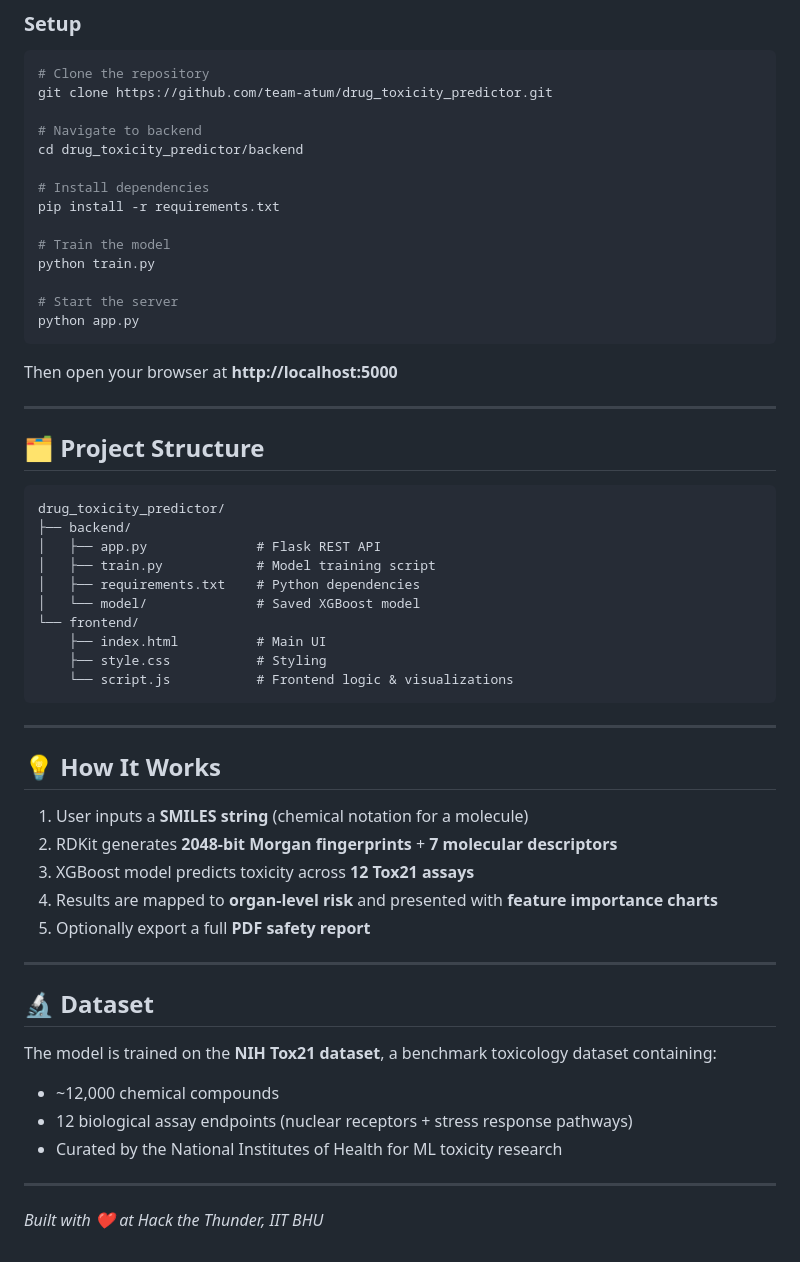
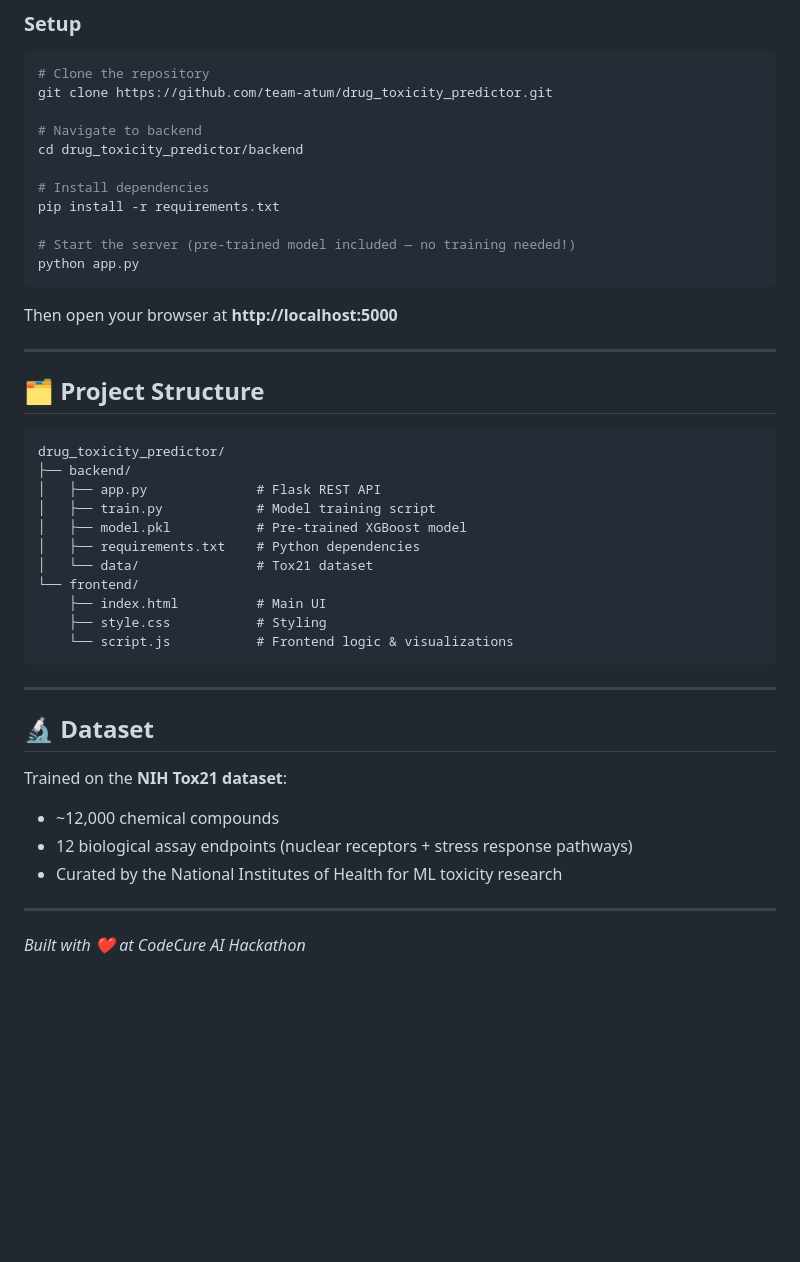
Before and after one commit to team-atum/drug_toxicity_predictor, a Markdown page: README.md, the part around one of its changes. GitHub-like rendering; blank space fills up the shorter version.

Commit message:
Add pre-trained model and final README

````diff
--- a/README.md
+++ b/README.md
@@ -75,10 +97,7 @@ cd drug_toxicity_predictor/backend
 # Install dependencies
 pip install -r requirements.txt
 
-# Train the model
-python train.py
-
-# Start the server
+# Start the server (pre-trained model included — no training needed!)
 python app.py
 ```
 
@@ -93,8 +112,9 @@ drug_toxicity_predictor/
 ├── backend/
 │   ├── app.py              # Flask REST API
 │   ├── train.py            # Model training script
+│   ├── model.pkl           # Pre-trained XGBoost model
 │   ├── requirements.txt    # Python dependencies
-│   └── model/              # Saved XGBoost model
+│   └── data/               # Tox21 dataset
 └── frontend/
     ├── index.html          # Main UI
     ├── style.css           # Styling
@@ -103,23 +123,13 @@ drug_toxicity_predictor/
 
 ---
 
-## 💡 How It Works
-
-1. User inputs a **SMILES string** (chemical notation for a molecule)
-2. RDKit generates **2048-bit Morgan fingerprints** + **7 molecular descriptors**
-3. XGBoost model predicts toxicity across **12 Tox21 assays**
-4. Results are mapped to **organ-level risk** and presented with **feature importance charts**
-5. Optionally export a full **PDF safety report**
-
----
-
 ## 🔬 Dataset
 
-The model is trained on the **NIH Tox21 dataset**, a benchmark toxicology dataset containing:
+Trained on the **NIH Tox21 dataset**:
 - ~12,000 chemical compounds
 - 12 biological assay endpoints (nuclear receptors + stress response pathways)
 - Curated by the National Institutes of Health for ML toxicity research
 
 ---
 
-*Built with ❤️ at Hack the Thunder, IIT BHU*
+*Built with ❤️ at CodeCure AI Hackathon*
````
Also changed, not shown: other parts of README.md (+33 -11 lines).
